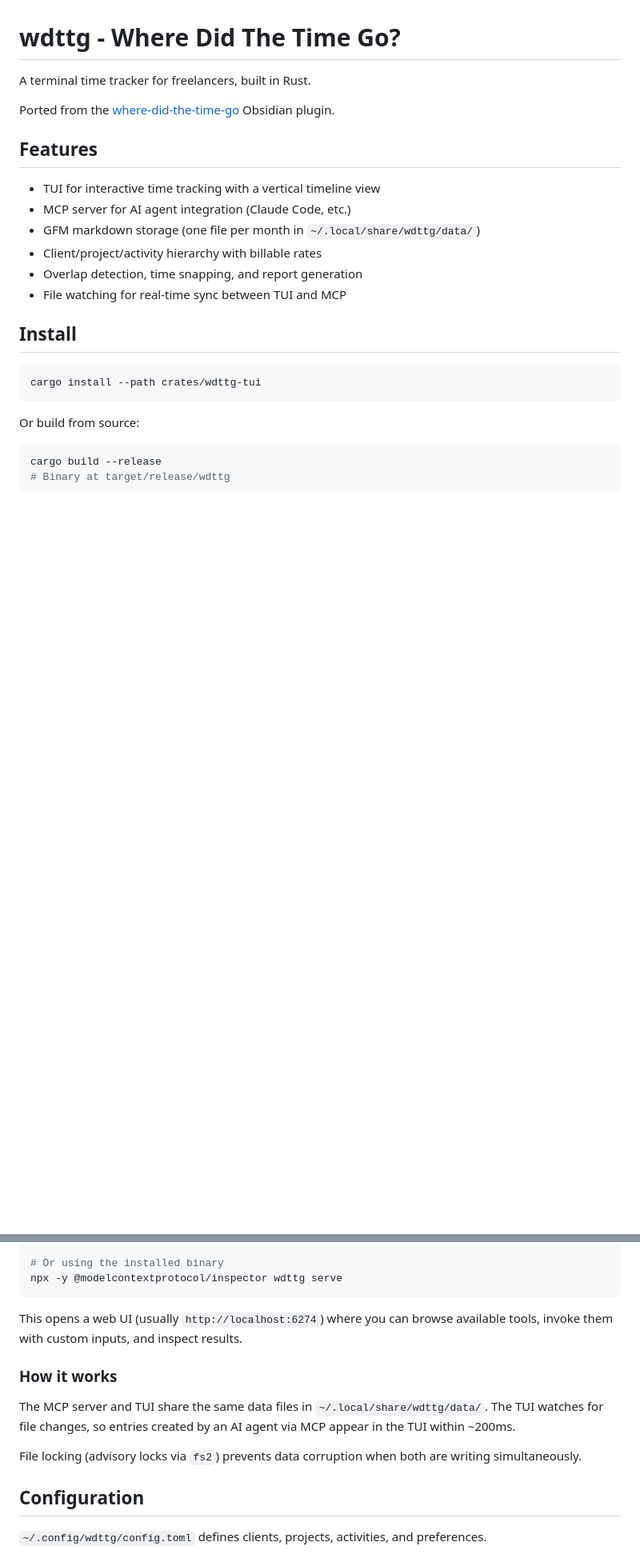
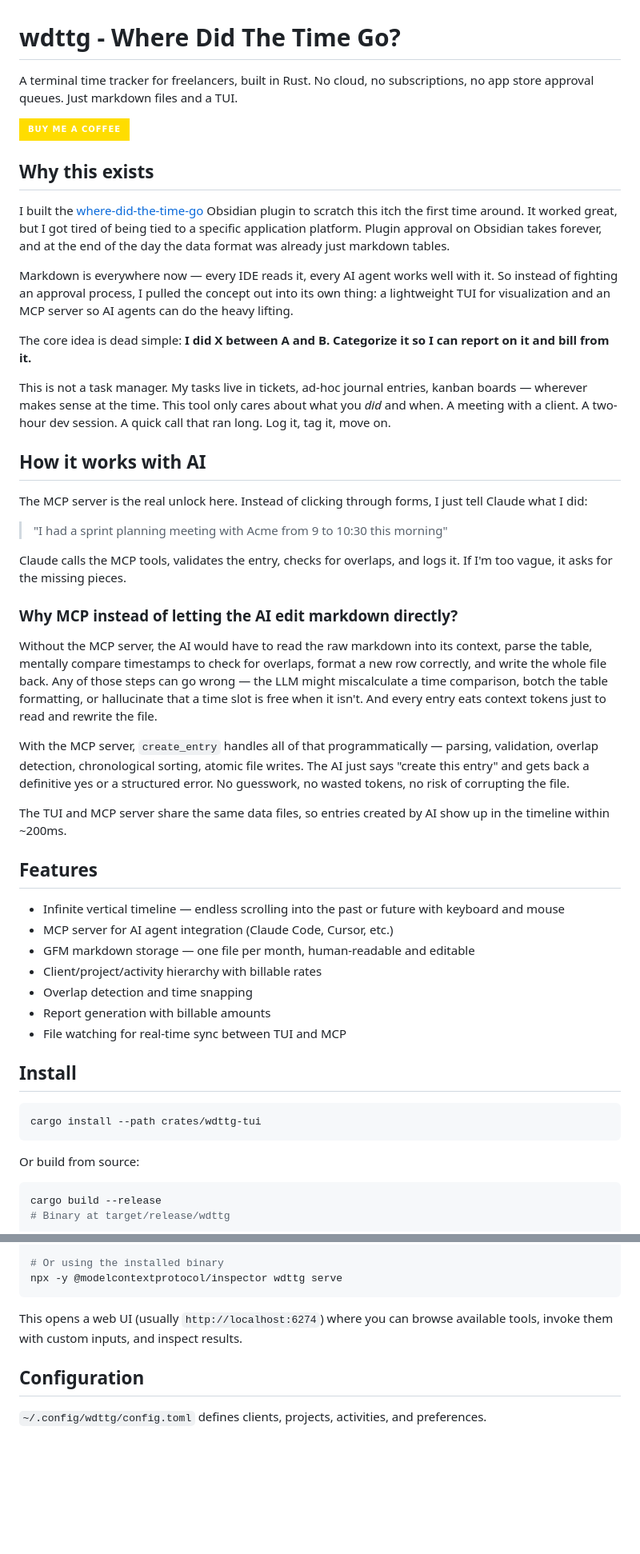
Before and after one commit to plattnum/wdttg-tui, a Markdown page: README.md, 2 parts joined by grey strips. Shown at 80% size. Drawn GitHub-style; badges without logos; blank space fills up the shorter version.

Commit message:
docs: personalize README with project motivation and MCP rationale

```diff
--- a/README.md
+++ b/README.md
@@ -1,16 +1,45 @@
 # wdttg - Where Did The Time Go?
 
-A terminal time tracker for freelancers, built in Rust.
+A terminal time tracker for freelancers, built in Rust. No cloud, no subscriptions, no app store approval queues. Just markdown files and a TUI.
 
-Ported from the [where-did-the-time-go](https://github.com/plattnum/where-did-the-time-go) Obsidian plugin.
+[![Buy Me A Coffee](https://img.shields.io/badge/Buy%20Me%20a%20Coffee-ffdd00?style=for-the-badge&logo=buy-me-a-coffee&logoColor=black)](https://www.buymeacoffee.com/plattnum)
+
+<!-- TODO: ![Timeline view](docs/images/timeline.png) -->
+
+## Why this exists
+
+I built the [where-did-the-time-go](https://github.com/plattnum/where-did-the-time-go) Obsidian plugin to scratch this itch the first time around. It worked great, but I got tired of being tied to a specific application platform. Plugin approval on Obsidian takes forever, and at the end of the day the data format was already just markdown tables.
+
+Markdown is everywhere now — every IDE reads it, every AI agent works well with it. So instead of fighting an approval process, I pulled the concept out into its own thing: a lightweight TUI for visualization and an MCP server so AI agents can do the heavy lifting.
+
+The core idea is dead simple: **I did X between A and B. Categorize it so I can report on it and bill from it.**
+
+This is not a task manager. My tasks live in tickets, ad-hoc journal entries, kanban boards — wherever makes sense at the time. This tool only cares about what you *did* and when. A meeting with a client. A two-hour dev session. A quick call that ran long. Log it, tag it, move on.
+
+## How it works with AI
+
+The MCP server is the real unlock here. Instead of clicking through forms, I just tell Claude what I did:
+
+> "I had a sprint planning meeting with Acme from 9 to 10:30 this morning"
+
+Claude calls the MCP tools, validates the entry, checks for overlaps, and logs it. If I'm too vague, it asks for the missing pieces.
+
+### Why MCP instead of letting the AI edit markdown directly?
+
+Without the MCP server, the AI would have to read the raw markdown into its context, parse the table, mentally compare timestamps to check for overlaps, format a new row correctly, and write the whole file back. Any of those steps can go wrong — the LLM might miscalculate a time comparison, botch the table formatting, or hallucinate that a time slot is free when it isn't. And every entry eats context tokens just to read and rewrite the file.
+
+With the MCP server, `create_entry` handles all of that programmatically — parsing, validation, overlap detection, chronological sorting, atomic file writes. The AI just says "create this entry" and gets back a definitive yes or a structured error. No guesswork, no wasted tokens, no risk of corrupting the file.
+
+The TUI and MCP server share the same data files, so entries created by AI show up in the timeline within ~200ms.
 
 ## Features
 
-- TUI for interactive time tracking with a vertical timeline view
-- MCP server for AI agent integration (Claude Code, etc.)
-- GFM markdown storage (one file per month in `~/.local/share/wdttg/data/`)
+- Infinite vertical timeline — endless scrolling into the past or future with keyboard and mouse
+- MCP server for AI agent integration (Claude Code, Cursor, etc.)
+- GFM markdown storage — one file per month, human-readable and editable
 - Client/project/activity hierarchy with billable rates
-- Overlap detection, time snapping, and report generation
+- Overlap detection and time snapping
+- Report generation with billable amounts
 - File watching for real-time sync between TUI and MCP
 
 ## Install
@@ -104,12 +133,6 @@ npx -y @modelcontextprotocol/inspector wdttg serve
 
 This opens a web UI (usually `http://localhost:6274`) where you can browse available tools, invoke them with custom inputs, and inspect results.
 
-### How it works
-
-The MCP server and TUI share the same data files in `~/.local/share/wdttg/data/`. The TUI watches for file changes, so entries created by an AI agent via MCP appear in the TUI within ~200ms.
-
-File locking (advisory locks via `fs2`) prevents data corruption when both are writing simultaneously.
-
 ## Configuration
 
 `~/.config/wdttg/config.toml` defines clients, projects, activities, and preferences.
```
Also changed, not shown: other parts of README.md (+11 -2 lines).
